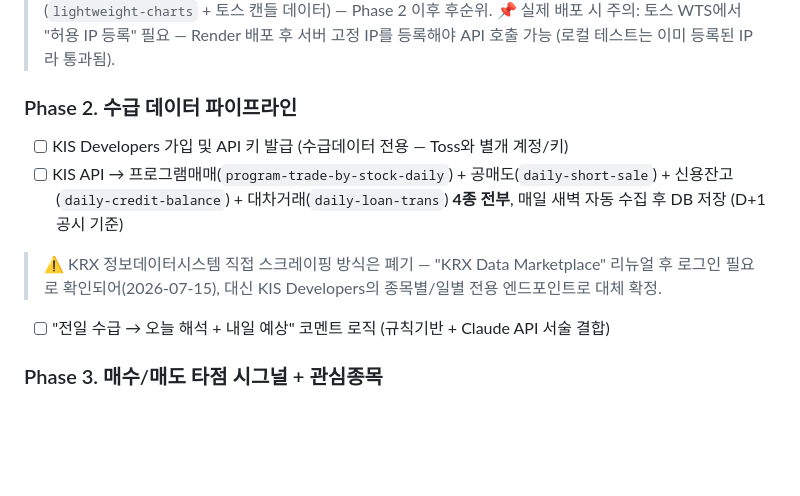
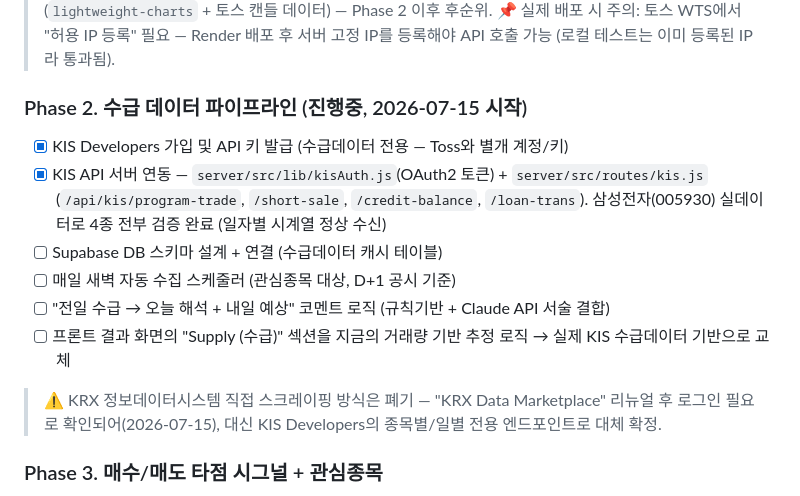
Before and after one commit to JOYONGGWEON/RAVEN, a Markdown page: CLAUDE.md, the part around the change. Drawn GitHub-style; blank space fills up the shorter version.

Commit message:
Update roadmap: KIS supply/demand API verified with real data

```diff
--- a/CLAUDE.md
+++ b/CLAUDE.md
@@ -121,12 +121,15 @@
 > 📌 후속 과제(별도 트래킹): 국내 종목 자체 차트(`lightweight-charts` + 토스 캔들 데이터) — Phase 2 이후 후순위.
 > 📌 실제 배포 시 주의: 토스 WTS에서 "허용 IP 등록" 필요 — Render 배포 후 서버 고정 IP를 등록해야 API 호출 가능 (로컬 테스트는 이미 등록된 IP라 통과됨).
 
-### Phase 2. 수급 데이터 파이프라인
-- [ ] KIS Developers 가입 및 API 키 발급 (수급데이터 전용 — Toss와 별개 계정/키)
-- [ ] KIS API → 프로그램매매(`program-trade-by-stock-daily`) + 공매도(`daily-short-sale`) + 신용잔고(`daily-credit-balance`) + 대차거래(`daily-loan-trans`) **4종 전부**, 매일 새벽 자동 수집 후 DB 저장 (D+1 공시 기준)
+### Phase 2. 수급 데이터 파이프라인 (진행중, 2026-07-15 시작)
+- [x] KIS Developers 가입 및 API 키 발급 (수급데이터 전용 — Toss와 별개 계정/키)
+- [x] KIS API 서버 연동 — `server/src/lib/kisAuth.js`(OAuth2 토큰) + `server/src/routes/kis.js` (`/api/kis/program-trade`, `/short-sale`, `/credit-balance`, `/loan-trans`). 삼성전자(005930) 실데이터로 4종 전부 검증 완료 (일자별 시계열 정상 수신)
+- [ ] Supabase DB 스키마 설계 + 연결 (수급데이터 캐시 테이블)
+- [ ] 매일 새벽 자동 수집 스케줄러 (관심종목 대상, D+1 공시 기준)
+- [ ] "전일 수급 → 오늘 해석 + 내일 예상" 코멘트 로직 (규칙기반 + Claude API 서술 결합)
+- [ ] 프론트 결과 화면의 "Supply (수급)" 섹션을 지금의 거래량 기반 추정 로직 → 실제 KIS 수급데이터 기반으로 교체
 
 > ⚠️ KRX 정보데이터시스템 직접 스크레이핑 방식은 폐기 — "KRX Data Marketplace" 리뉴얼 후 로그인 필요로 확인되어(2026-07-15), 대신 KIS Developers의 종목별/일별 전용 엔드포인트로 대체 확정.
-- [ ] "전일 수급 → 오늘 해석 + 내일 예상" 코멘트 로직 (규칙기반 + Claude API 서술 결합)
 
 ### Phase 3. 매수/매도 타점 시그널 + 관심종목
 - [ ] 골든크로스/데드크로스 감지 로직 신규 추가
```
